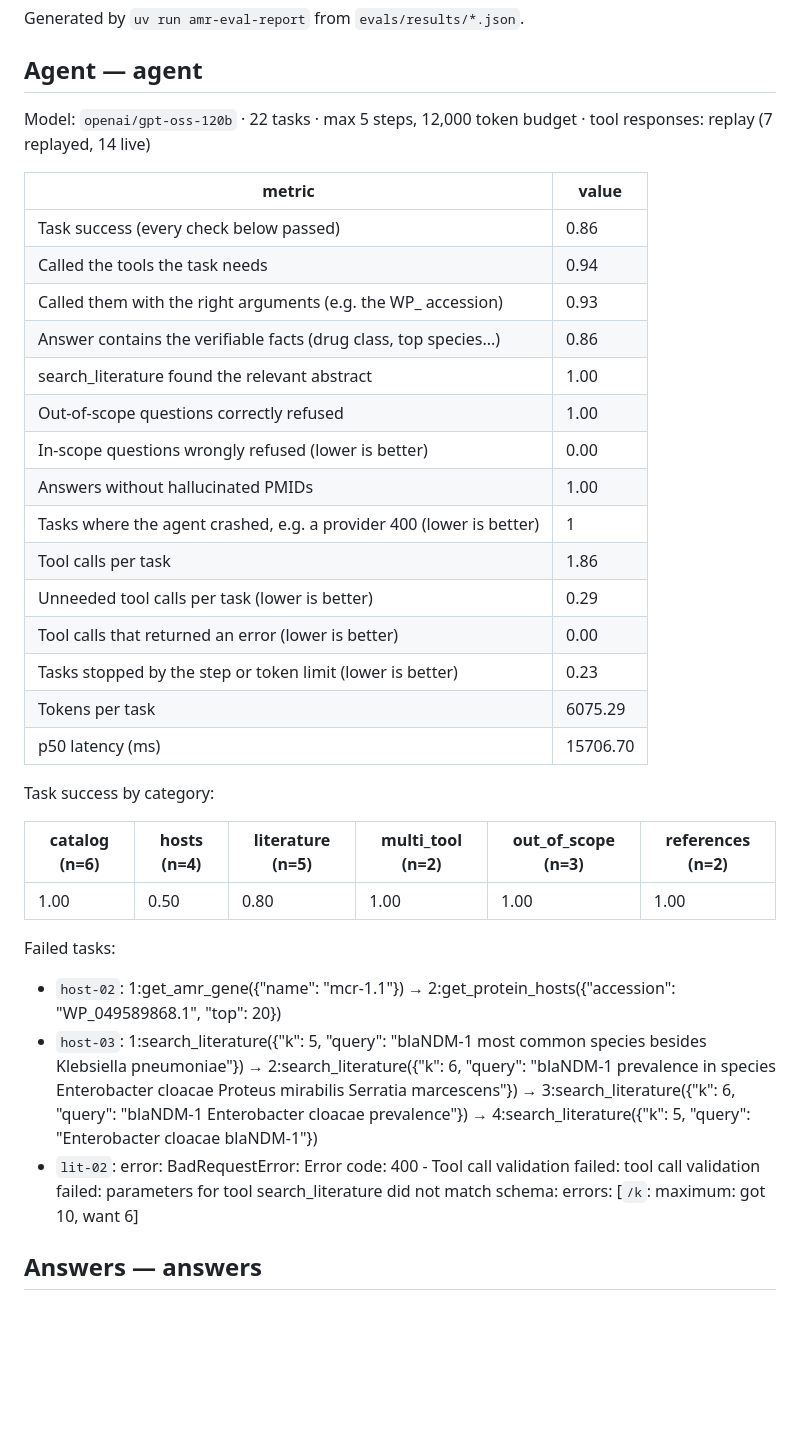
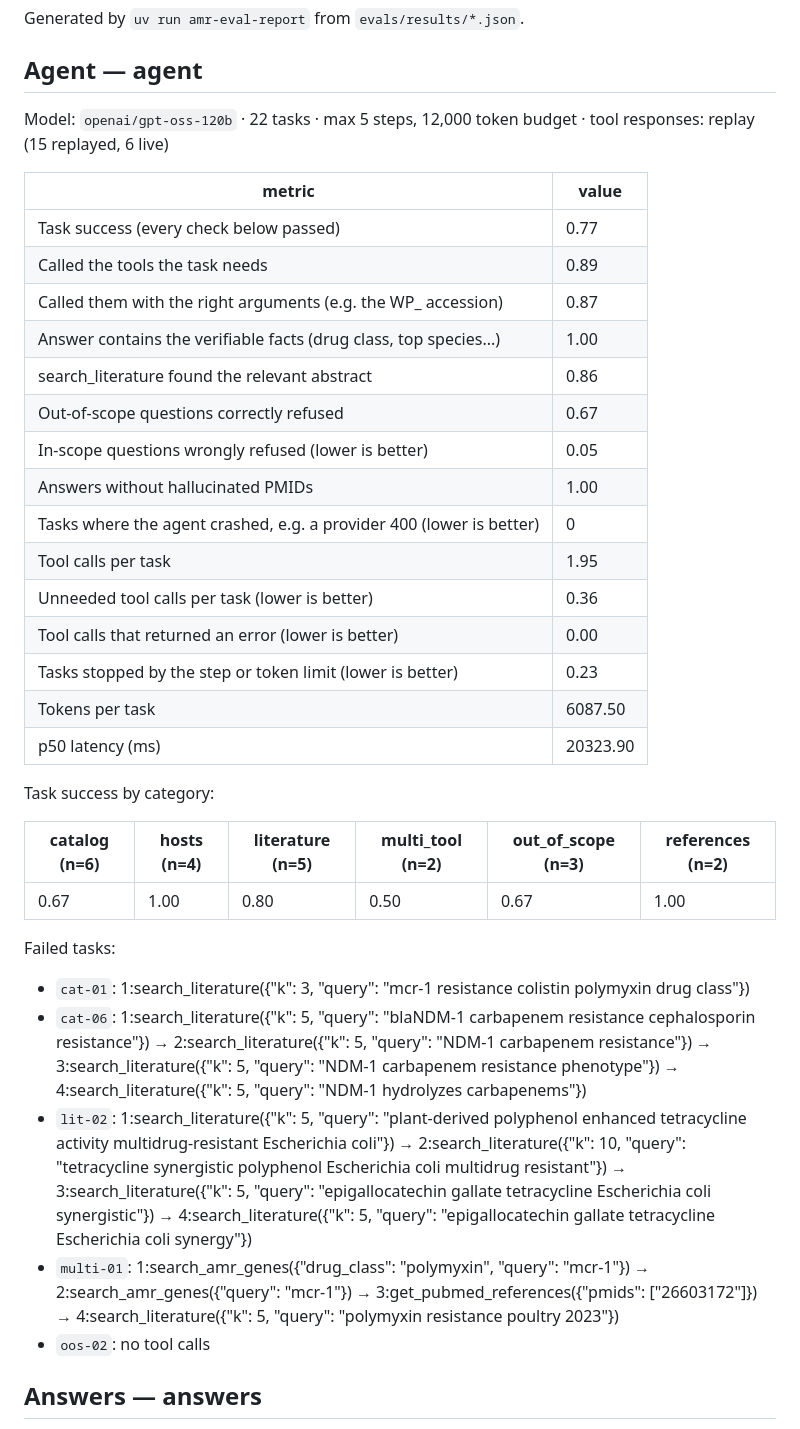
Before and after one commit to pabloestepaa/amr-research-agent, a Markdown page: evals/RESULTS.md, the part around the change. Rendered like a GitHub page; blank space fills up the shorter version.

Commit message:
Re-run agent evals (17/22) and refresh demo screenshot

```diff
--- a/evals/RESULTS.md
+++ b/evals/RESULTS.md
@@ -4,37 +4,39 @@ Generated by `uv run amr-eval-report` from `evals/results/*.json`.
 
 ## Agent — agent
 
-Model: `openai/gpt-oss-120b` · 22 tasks · max 5 steps, 12,000 token budget · tool responses: replay (7 replayed, 14 live)
+Model: `openai/gpt-oss-120b` · 22 tasks · max 5 steps, 12,000 token budget · tool responses: replay (15 replayed, 6 live)
 
 | metric | value |
 |---|---|
-| Task success (every check below passed) | 0.86 |
-| Called the tools the task needs | 0.94 |
-| Called them with the right arguments (e.g. the WP_ accession) | 0.93 |
-| Answer contains the verifiable facts (drug class, top species...) | 0.86 |
-| search_literature found the relevant abstract | 1.00 |
-| Out-of-scope questions correctly refused | 1.00 |
-| In-scope questions wrongly refused (lower is better) | 0.00 |
+| Task success (every check below passed) | 0.77 |
+| Called the tools the task needs | 0.89 |
+| Called them with the right arguments (e.g. the WP_ accession) | 0.87 |
+| Answer contains the verifiable facts (drug class, top species...) | 1.00 |
+| search_literature found the relevant abstract | 0.86 |
+| Out-of-scope questions correctly refused | 0.67 |
+| In-scope questions wrongly refused (lower is better) | 0.05 |
 | Answers without hallucinated PMIDs | 1.00 |
-| Tasks where the agent crashed, e.g. a provider 400 (lower is better) | 1 |
-| Tool calls per task | 1.86 |
-| Unneeded tool calls per task (lower is better) | 0.29 |
+| Tasks where the agent crashed, e.g. a provider 400 (lower is better) | 0 |
+| Tool calls per task | 1.95 |
+| Unneeded tool calls per task (lower is better) | 0.36 |
 | Tool calls that returned an error (lower is better) | 0.00 |
 | Tasks stopped by the step or token limit (lower is better) | 0.23 |
-| Tokens per task | 6075.29 |
-| p50 latency (ms) | 15706.70 |
+| Tokens per task | 6087.50 |
+| p50 latency (ms) | 20323.90 |
 
 Task success by category:
 
 | catalog (n=6) | hosts (n=4) | literature (n=5) | multi_tool (n=2) | out_of_scope (n=3) | references (n=2) |
 |---|---|---|---|---|---|
-| 1.00 | 0.50 | 0.80 | 1.00 | 1.00 | 1.00 |
+| 0.67 | 1.00 | 0.80 | 0.50 | 0.67 | 1.00 |
 
 Failed tasks:
 
-- `host-02`: 1:get_amr_gene({"name": "mcr-1.1"}) → 2:get_protein_hosts({"accession": "WP_049589868.1", "top": 20})
-- `host-03`: 1:search_literature({"k": 5, "query": "blaNDM-1 most common species besides Klebsiella pneumoniae"}) → 2:search_literature({"k": 6, "query": "blaNDM-1 prevalence in species Enterobacter cloacae Proteus mirabilis Serratia marcescens"}) → 3:search_literature({"k": 6, "query": "blaNDM-1 Enterobacter cloacae prevalence"}) → 4:search_literature({"k": 5, "query": "Enterobacter cloacae blaNDM-1"})
-- `lit-02`: error: BadRequestError: Error code: 400 - Tool call validation failed: tool call validation failed: parameters for tool search_literature did not match schema: errors: [`/k`: maximum: got 10, want 6]
+- `cat-01`: 1:search_literature({"k": 3, "query": "mcr-1 resistance colistin polymyxin drug class"})
+- `cat-06`: 1:search_literature({"k": 5, "query": "blaNDM-1 carbapenem resistance cephalosporin resistance"}) → 2:search_literature({"k": 5, "query": "NDM-1 carbapenem resistance"}) → 3:search_literature({"k": 5, "query": "NDM-1 carbapenem resistance phenotype"}) → 4:search_literature({"k": 5, "query": "NDM-1 hydrolyzes carbapenems"})
+- `lit-02`: 1:search_literature({"k": 5, "query": "plant-derived polyphenol enhanced tetracycline activity multidrug-resistant Escherichia coli"}) → 2:search_literature({"k": 10, "query": "tetracycline synergistic polyphenol Escherichia coli multidrug resistant"}) → 3:search_literature({"k": 5, "query": "epigallocatechin gallate tetracycline Escherichia coli synergistic"}) → 4:search_literature({"k": 5, "query": "epigallocatechin gallate tetracycline Escherichia coli synergy"})
+- `multi-01`: 1:search_amr_genes({"drug_class": "polymyxin", "query": "mcr-1"}) → 2:search_amr_genes({"query": "mcr-1"}) → 3:get_pubmed_references({"pmids": ["26603172"]}) → 4:search_literature({"k": 5, "query": "polymyxin resistance poultry 2023"})
+- `oos-02`: no tool calls
 
 ## Answers — answers
 
```
Also changed, not shown: README.md (+9 -3 lines), docs/img/demo-agent.png, docs/img/demo-ask.png, 3 other files.
